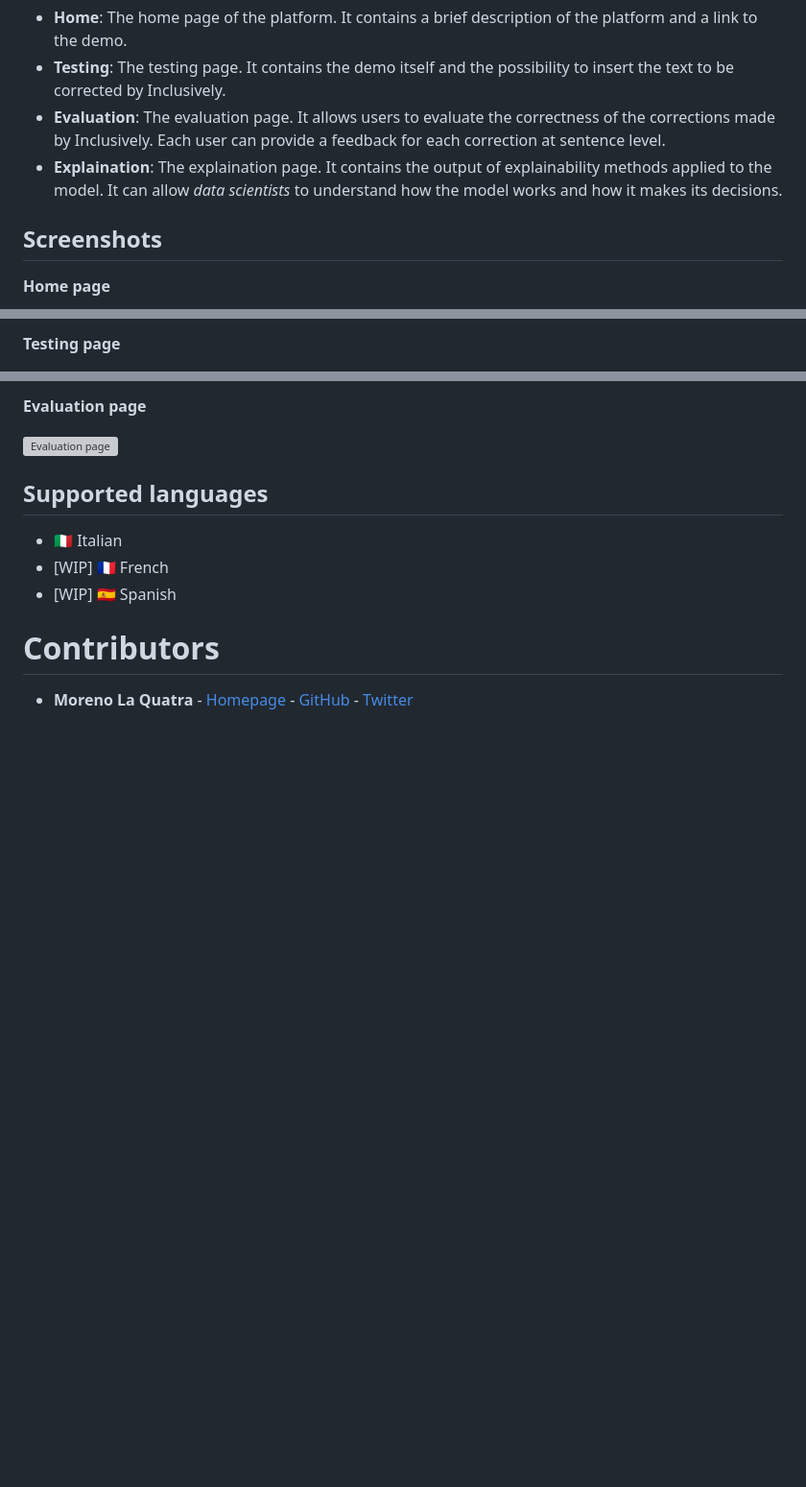
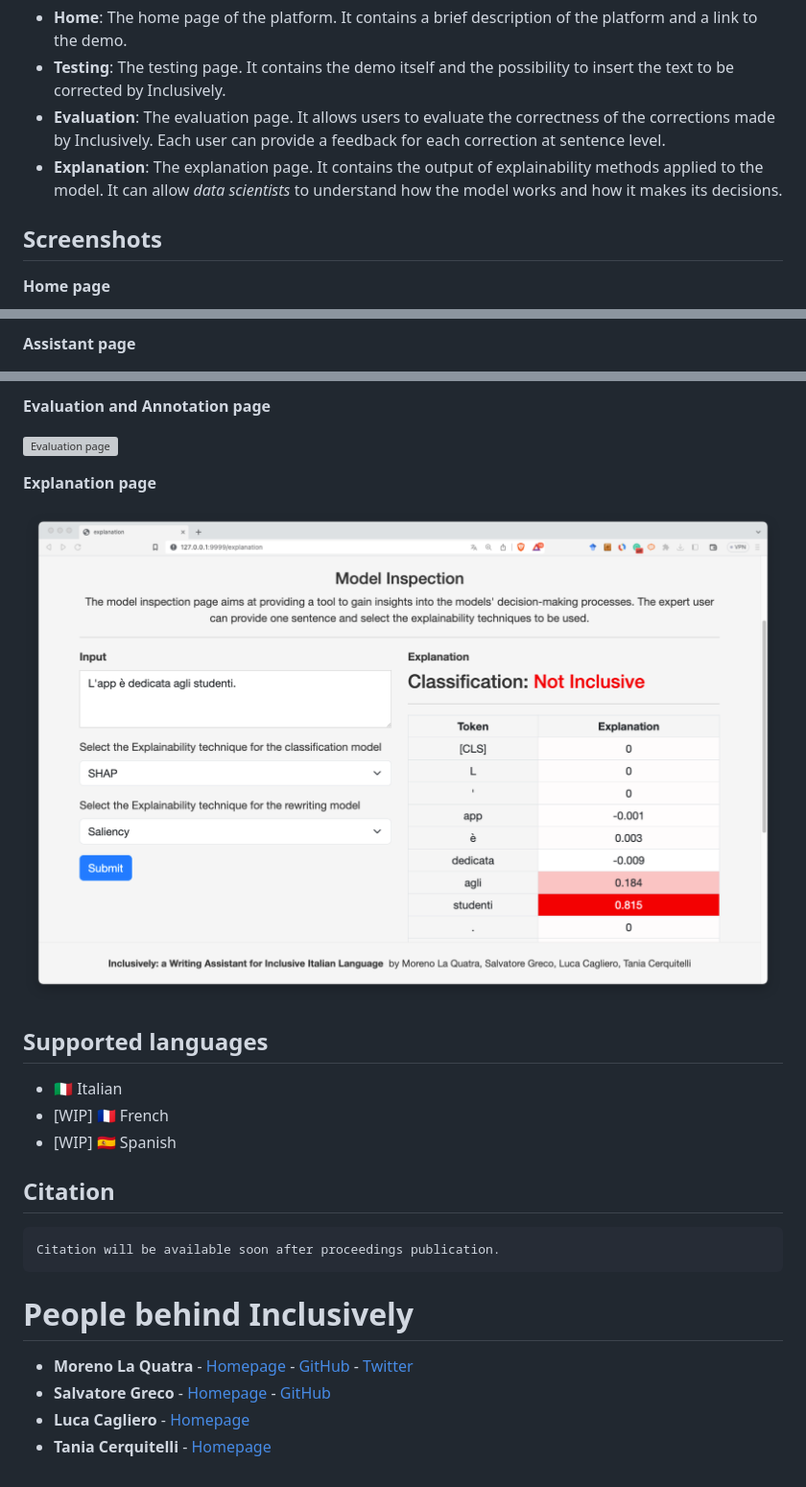
Before and after one commit to MorenoLaQuatra/inclusively, a Markdown page: README.md, 3 parts joined by grey strips. Shown: that part at 96% size. Drawn GitHub-style; pictures changed too: demo_screenshots/explain.png (added); blank space fills up the shorter version; grey boxes are pictures that could not be loaded.

````diff
--- a/README.md
+++ b/README.md
@@ -18,7 +19,7 @@ The platform is composed of 4 main pages:
 - **Home**: The home page of the platform. It contains a brief description of the platform and a link to the demo.
 - **Testing**: The testing page. It contains the demo itself and the possibility to insert the text to be corrected by Inclusively.
 - **Evaluation**: The evaluation page. It allows users to evaluate the correctness of the corrections made by Inclusively. Each user can provide a feedback for each correction at sentence level.
-- **Explaination**: The explaination page. It contains the output of explainability methods applied to the model. It can allow *data scientists* to understand how the model works and how it makes its decisions.
+- **Explanation**: The explanation page. It contains the output of explainability methods applied to the model. It can allow *data scientists* to understand how the model works and how it makes its decisions.
 
 ## Screenshots
 
@@ -28,3 +29,3 @@ The platform is composed of 4 main pages:
 
-**Testing page**
+**Assistant page**
 
@@ -32,7 +33,11 @@ The platform is composed of 4 main pages:
 
-**Evaluation page**
+**Evaluation and Annotation page**
 
-![Evaluation page](demo_screenshots/screen_evaluation.png)
+![Evaluation page](demo_screenshots/annotation.png)
+
+**Explanation page**
+
+![Explanation page](demo_screenshots/explain.png)
 
 ## Supported languages
 
@@ -40,5 +45,14 @@ The platform is composed of 4 main pages:
 - [WIP] 🇫🇷 French
 - [WIP] 🇪🇸 Spanish
 
-# Contributors
+## Citation
+
+```bibtex
+Citation will be available soon after proceedings publication.
+```
+
+# People behind Inclusively
 - **Moreno La Quatra** - [Homepage](https://mlaquatra.me) - [GitHub](https://github.com/MorenoLaQuatra) - [Twitter](https://twitter.com/MorenoLaQuatra)
+- **Salvatore Greco** - [Homepage]() - [GitHub]()
+- **Luca Cagliero** - [Homepage]()
+- **Tania Cerquitelli** - [Homepage]()
````
Also changed, not shown: other parts of README.md (+3 -2 lines), 12 other files.
